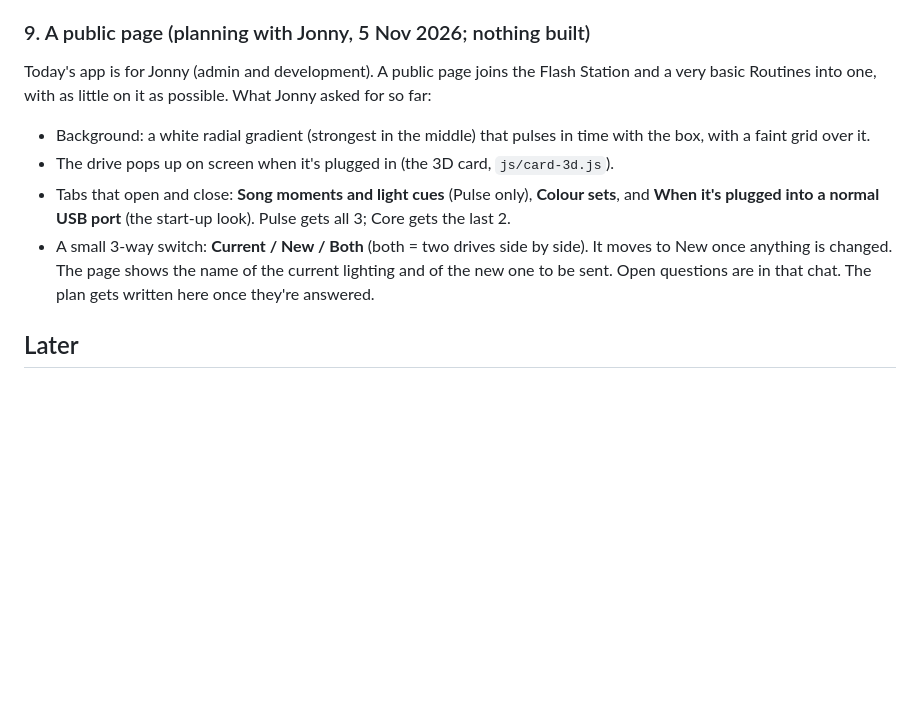
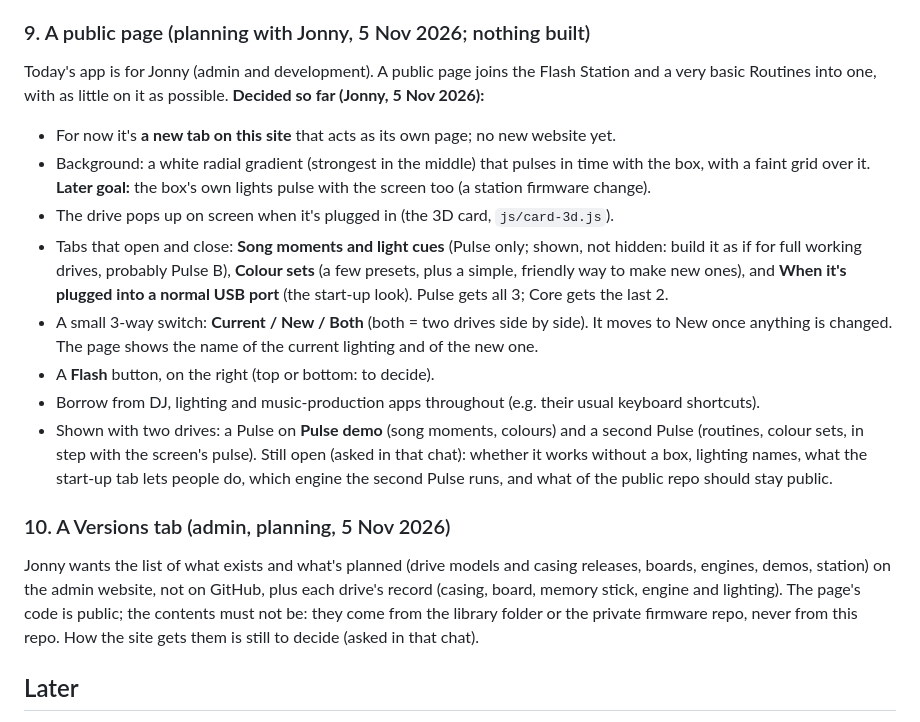
Before and after one commit to synapto-studio/flash-station, a Markdown page: docs/ROADMAP.md, the part around the change. Drawn GitHub-style; blank space fills up the shorter version.

Commit message:
Roadmap: the public page's decisions so far (task 9), a Versions tab (task 10)
Co-Authored-By: Claude Opus 5.5 <noreply@anthropic.com>
Claude-Session: https://claude.ai/code/session_014wLyVNtuEPKmXwNewLbPhF

```diff
--- a/docs/ROADMAP.md
+++ b/docs/ROADMAP.md
@@ -81,12 +81,19 @@ Jonny, next run: station 0.7 on the box (`station_0.7.uf2`), the Pulse A2 on pul
 Latest (28 Oct 2026, station 0.9): Pulse A2 recognised 7 of 7 (1 on pulsetest 1.12 sunset, 6 on 2.5), no phantom plug-ins. The 2.5 file was built before 1.12's one-copy ID and 8d's glow fade were merged in, so those still need a new engine 2 build. 8f is closed (5 Nov 2026): there will be no "2.6". Engine 2 gets a new name and number, and the two fixes go into that build (firmware repo roadmap task 12).
 
 ### 9. A public page (planning with Jonny, 5 Nov 2026; nothing built)
-Today's app is for Jonny (admin and development). A public page joins the Flash Station and a very basic Routines into one, with as little on it as possible. What Jonny asked for so far:
-- Background: a white radial gradient (strongest in the middle) that pulses in time with the box, with a faint grid over it.
+Today's app is for Jonny (admin and development). A public page joins the Flash Station and a very basic Routines into one, with as little on it as possible. **Decided so far (Jonny, 5 Nov 2026):**
+- For now it's **a new tab on this site** that acts as its own page; no new website yet.
+- Background: a white radial gradient (strongest in the middle) that pulses in time with the box, with a faint grid over it. **Later goal:** the box's own lights pulse with the screen too (a station firmware change).
 - The drive pops up on screen when it's plugged in (the 3D card, `js/card-3d.js`).
-- Tabs that open and close: **Song moments and light cues** (Pulse only), **Colour sets**, and **When it's plugged into a normal USB port** (the start-up look). Pulse gets all 3; Core gets the last 2.
-- A small 3-way switch: **Current / New / Both** (both = two drives side by side). It moves to New once anything is changed. The page shows the name of the current lighting and of the new one to be sent.
-Open questions are in that chat. The plan gets written here once they're answered.
+- Tabs that open and close: **Song moments and light cues** (Pulse only; shown, not hidden: build it as if for full working drives, probably Pulse B), **Colour sets** (a few presets, plus a simple, friendly way to make new ones), and **When it's plugged into a normal USB port** (the start-up look). Pulse gets all 3; Core gets the last 2.
+- A small 3-way switch: **Current / New / Both** (both = two drives side by side). It moves to New once anything is changed. The page shows the name of the current lighting and of the new one.
+- A **Flash** button, on the right (top or bottom: to decide).
+- Borrow from DJ, lighting and music-production apps throughout (e.g. their usual keyboard shortcuts).
+- Shown with two drives: a Pulse on **Pulse demo** (song moments, colours) and a second Pulse (routines, colour sets, in step with the screen's pulse).
+Still open (asked in that chat): whether it works without a box, lighting names, what the start-up tab lets people do, which engine the second Pulse runs, and what of the public repo should stay public.
+
+### 10. A Versions tab (admin, planning, 5 Nov 2026)
+Jonny wants the list of what exists and what's planned (drive models and casing releases, boards, engines, demos, station) on the admin website, not on GitHub, plus each drive's record (casing, board, memory stick, engine and lighting). The page's code is public; the contents must not be: they come from the library folder or the private firmware repo, never from this repo. How the site gets them is still to decide (asked in that chat).
 
 ## Later
 - Pulse engine 2: effects instead of fixed animations. Looping layers (shape, speed in bars, two colours, which LEDs, spread plug→logo) for standard and beat; a short step list for load-up.
```
